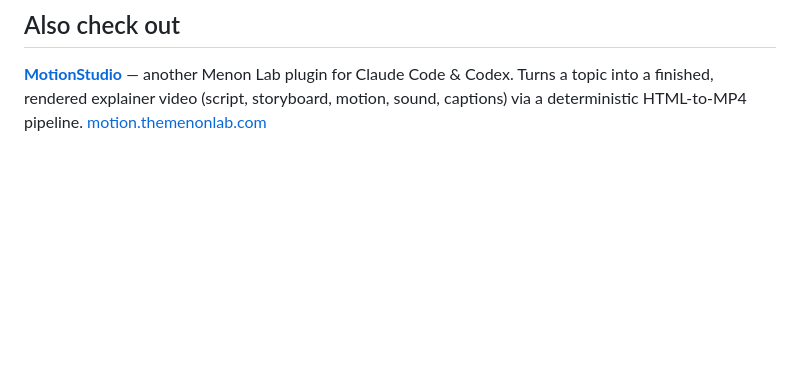
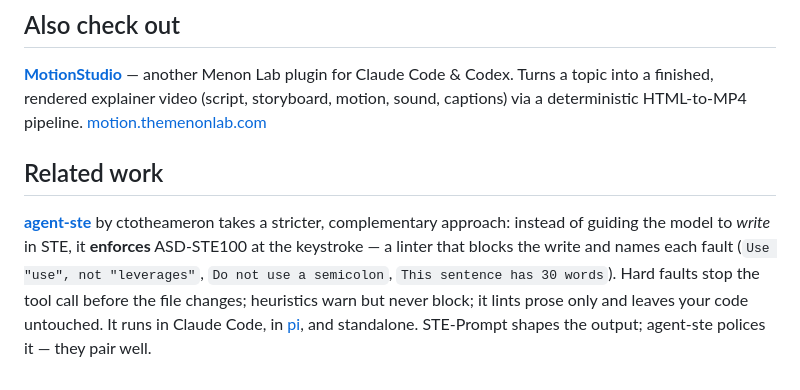
Before and after one commit to menonpg/ste-prompt, a Markdown page: README.md, the part around the change. Drawn GitHub-style; blank space fills up the shorter version.

Commit message:
README: cross-reference agent-ste (keystroke STE linter) as related work

```diff
--- a/README.md
+++ b/README.md
@@ -110,3 +110,14 @@ original guidance inspired by the public description of the standard.
 plugin for Claude Code & Codex. Turns a topic into a finished, rendered explainer
 video (script, storyboard, motion, sound, captions) via a deterministic
 HTML-to-MP4 pipeline. [motion.themenonlab.com](https://motion.themenonlab.com)
+
+## Related work
+
+**[agent-ste](https://github.com/ctotheameron/agent-ste)** by ctotheameron takes
+a stricter, complementary approach: instead of guiding the model to *write* in
+STE, it **enforces** ASD-STE100 at the keystroke — a linter that blocks the write
+and names each fault (`Use "use", not "leverages"`, `Do not use a semicolon`,
+`This sentence has 30 words`). Hard faults stop the tool call before the file
+changes; heuristics warn but never block; it lints prose only and leaves your
+code untouched. It runs in Claude Code, in [pi](https://github.com/earendil-works/pi-mono),
+and standalone. STE-Prompt shapes the output; agent-ste polices it — they pair well.
```
